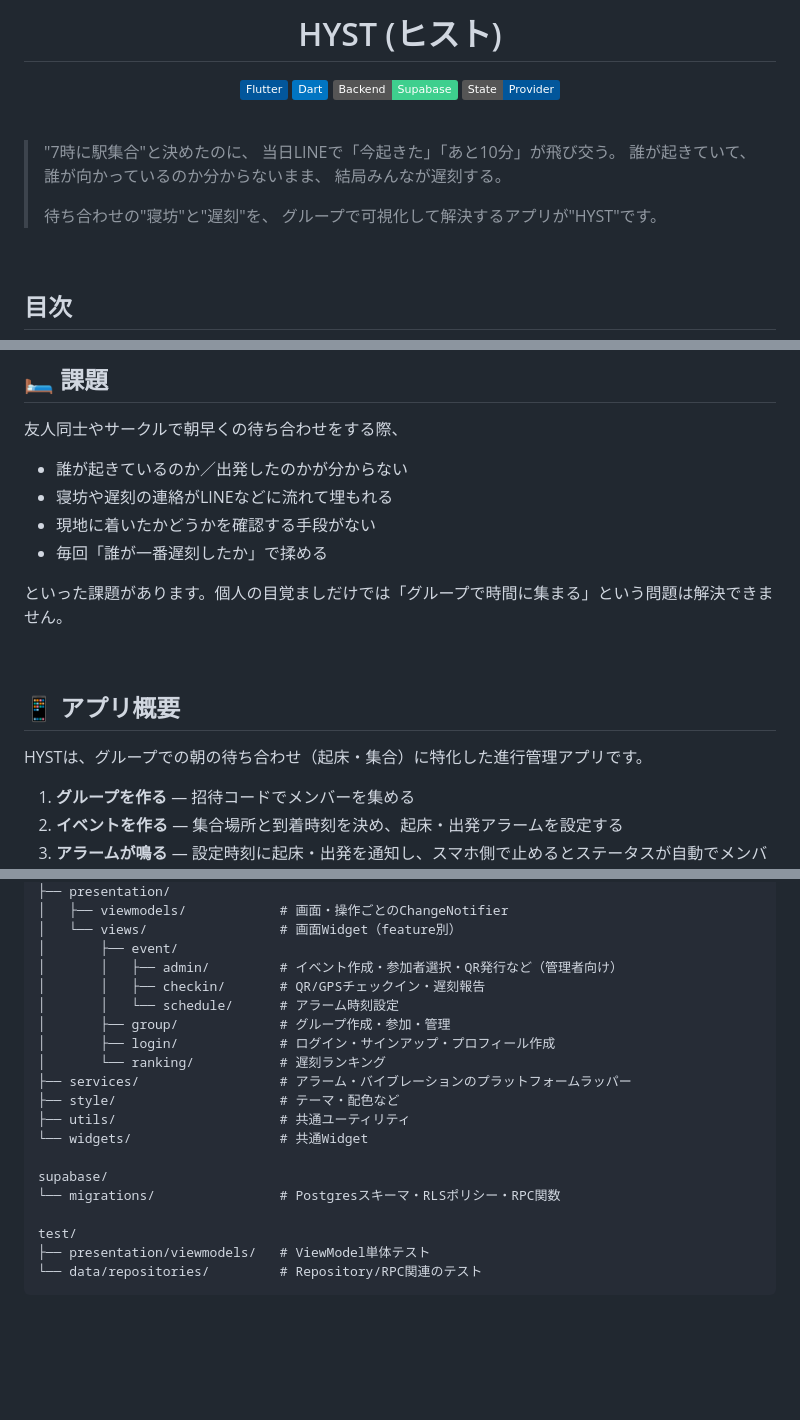
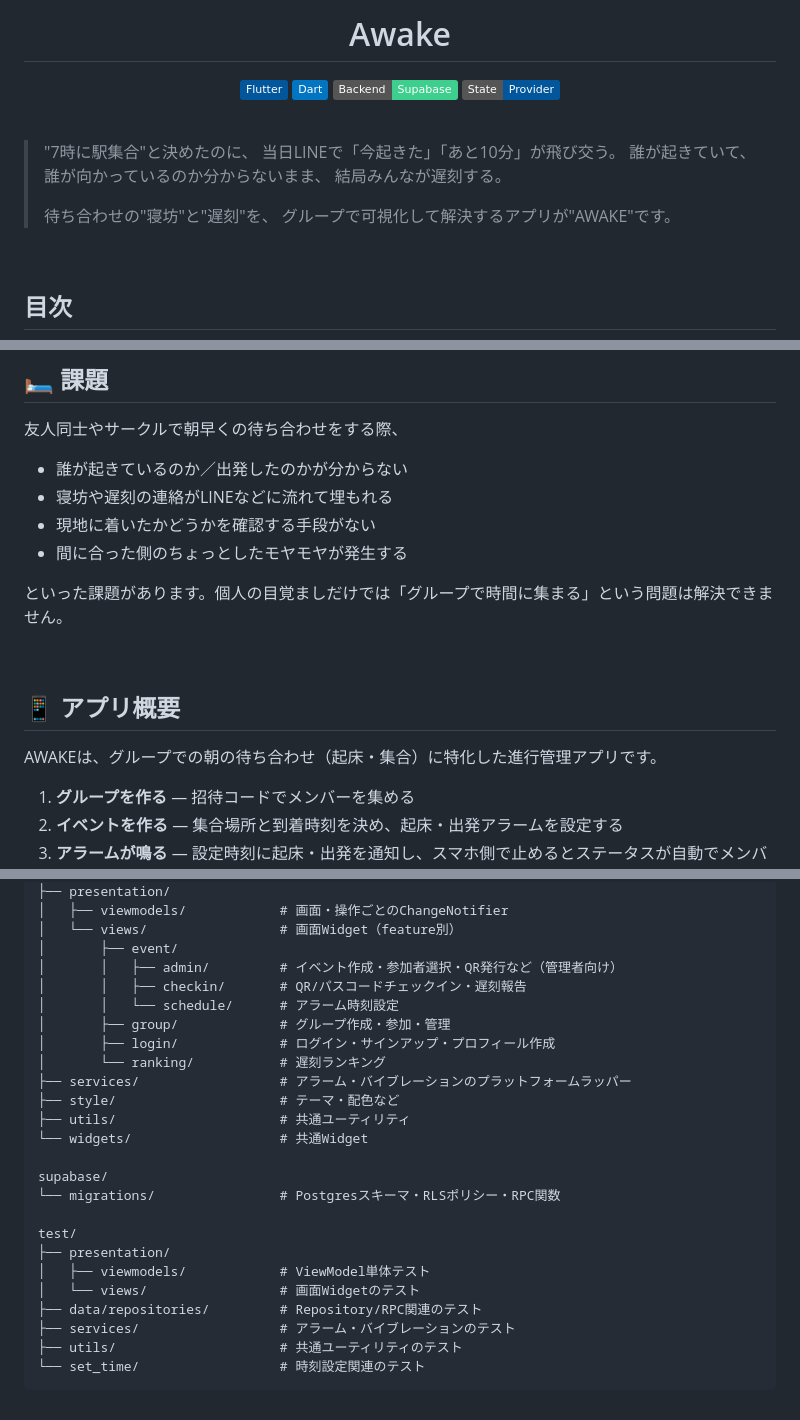
Before and after one commit to HYSTpj/AwakeApp, a Markdown page: README.md, 3 parts joined by grey strips. Rendered like a GitHub page; badges without logos; blank space fills up the shorter version.

Commit message:
docs: READMEの誤記・表記ゆれを修正
- アプリ名をHYSTからAwake/AWAKEに統一（main.dartのMaterialApp titleに合わせる）
- チェックインの方式をQR/GPSからQR/パスコードに修正（GPSは遅刻報告でのみ使用）
- 表記をパスワードからパスコードに統一
- testディレクトリ構造にviews/services/utils/set_timeを追記

Co-Authored-By: Claude Sonnet 5 <noreply@anthropic.com>

````diff
--- a/README.md
+++ b/README.md
@@ -1,6 +1,6 @@
 <div align="center">
 
-# HYST (ヒスト)
+# Awake
 
 [![Flutter](https://img.shields.io/badge/Flutter-02569B?style=flat&logo=flutter&logoColor=white)](https://flutter.dev)
 [![Dart](https://img.shields.io/badge/Dart-0175C2?style=flat&logo=dart&logoColor=white)](https://dart.dev)
@@ -17,7 +17,7 @@
 > 結局みんなが遅刻する。
 >
 > 待ち合わせの"寝坊"と"遅刻"を、
-> グループで可視化して解決するアプリが"HYST"です。
+> グループで可視化して解決するアプリが"AWAKE"です。
 
 <br>
 
@@ -39,7 +39,7 @@
 - 誰が起きているのか／出発したのかが分からない
 - 寝坊や遅刻の連絡がLINEなどに流れて埋もれる
 - 現地に着いたかどうかを確認する手段がない
-- 毎回「誰が一番遅刻したか」で揉める
+- 間に合った側のちょっとしたモヤモヤが発生する
 
 といった課題があります。個人の目覚ましだけでは「グループで時間に集まる」という問題は解決できません。
 
@@ -47,7 +47,7 @@
 
 ## 📱 アプリ概要
 
-HYSTは、グループでの朝の待ち合わせ（起床・集合）に特化した進行管理アプリです。
+AWAKEは、グループでの朝の待ち合わせ（起床・集合）に特化した進行管理アプリです。
 
 1. **グループを作る** — 招待コードでメンバーを集める
 2. **イベントを作る** — 集合場所と到着時刻を決め、起床・出発アラームを設定する
@@ -159,7 +159,7 @@ lib/
 │   └── views/                 # 画面Widget（feature別）
 │       ├── event/
 │       │   ├── admin/         # イベント作成・参加者選択・QR発行など（管理者向け）
-│       │   ├── checkin/       # QR/GPSチェックイン・遅刻報告
+│       │   ├── checkin/       # QR/パスコードチェックイン・遅刻報告
 │       │   └── schedule/      # アラーム時刻設定
 │       ├── group/             # グループ作成・参加・管理
 │       ├── login/             # ログイン・サインアップ・プロフィール作成
@@ -173,6 +173,11 @@ supabase/
 └── migrations/                # Postgresスキーマ・RLSポリシー・RPC関数
 
 test/
-├── presentation/viewmodels/   # ViewModel単体テスト
-└── data/repositories/         # Repository/RPC関連のテスト
+├── presentation/
+│   ├── viewmodels/            # ViewModel単体テスト
+│   └── views/                 # 画面Widgetのテスト
+├── data/repositories/         # Repository/RPC関連のテスト
+├── services/                  # アラーム・バイブレーションのテスト
+├── utils/                     # 共通ユーティリティのテスト
+└── set_time/                  # 時刻設定関連のテスト
 ```
````
Also changed, not shown: other parts of README.md (+2 -2 lines).
